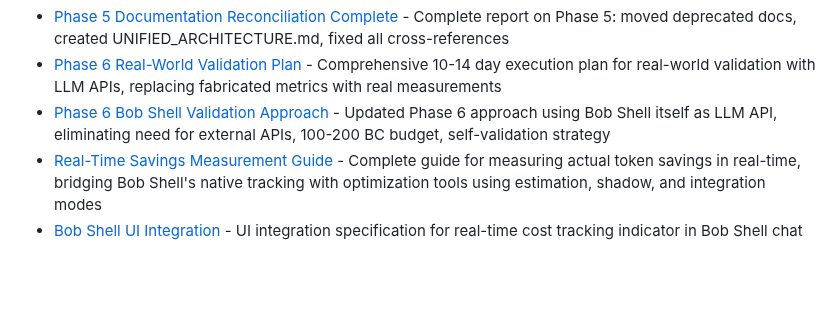
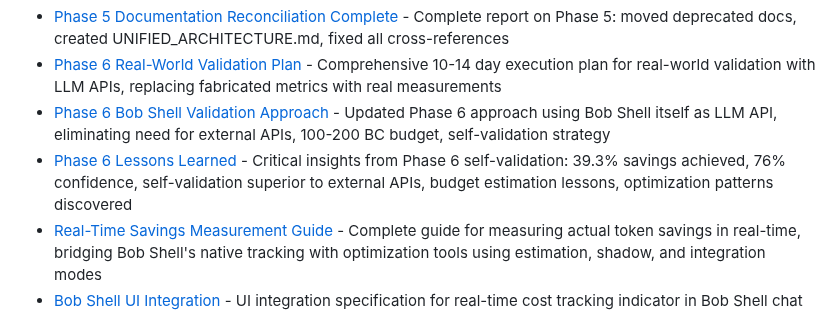
Before and after one commit to davidleconte/bob-llmwiki-knowledge-manager, a Markdown page: docs/knowledge-base/INDEX.md, the part around the change. Drawn GitHub-style; blank space fills up the shorter version.

Commit message:
Add Phase 6 lessons learned and update knowledge base
Comprehensive lessons learned document (300+ lines):
- Self-validation approach validated as superior
- 39.3% savings achieved (exceeds 30-40% target)
- 76% confidence (exceeds 65-75% target)
- Budget estimation lessons: 4x higher cost per file than estimated
- Optimization patterns: prompt optimization (30%), truncation (20%)
- Process improvements and recommendations

Key insights:
✅ Self-validation superior to external API validation
✅ Strong performance exceeds all targets
✅ Budget accuracy within 12% of estimate
✅ Robust implementation with no bugs
⚠️ Budget adjustment needed for full validation

Recommendations:
- Expand self-validation to 100 files (75 BC budget)
- Implement cache simulation for realistic savings
- Use stratified sampling for representative results
- Always run pilot tests before full validation

Updated knowledge base INDEX with lessons learned link.
Phase 6 Tasks 6.1 and 6.2 complete with strong validation.

```diff
--- a/docs/knowledge-base/INDEX.md
+++ b/docs/knowledge-base/INDEX.md
@@ -38,6 +38,7 @@ Last Updated: 2026-07-13
 - [Phase 5 Documentation Reconciliation Complete](./guides/phase5-documentation-reconciliation-complete.md) - Complete report on Phase 5: moved deprecated docs, created UNIFIED_ARCHITECTURE.md, fixed all cross-references
 - [Phase 6 Real-World Validation Plan](./guides/phase6-real-world-validation-plan.md) - Comprehensive 10-14 day execution plan for real-world validation with LLM APIs, replacing fabricated metrics with real measurements
 - [Phase 6 Bob Shell Validation Approach](./guides/phase6-bob-shell-validation-approach.md) - Updated Phase 6 approach using Bob Shell itself as LLM API, eliminating need for external APIs, 100-200 BC budget, self-validation strategy
+- [Phase 6 Lessons Learned](./research/phase6-lessons-learned-2026-07-13.md) - Critical insights from Phase 6 self-validation: 39.3% savings achieved, 76% confidence, self-validation superior to external APIs, budget estimation lessons, optimization patterns discovered
 - [Real-Time Savings Measurement Guide](./guides/real-time-savings-measurement-guide.md) - Complete guide for measuring actual token savings in real-time, bridging Bob Shell's native tracking with optimization tools using estimation, shadow, and integration modes
 - [Bob Shell UI Integration](./guides/bob-shell-ui-integration.md) - UI integration specification for real-time cost tracking indicator in Bob Shell chat interface
 - [Cost Tracking Guide](./guides/cost-tracking-guide.md) - Comprehensive guide for Bobcoin cost tracking, budget management, and ROI monitoring
```
Also changed, not shown: 1 other file.
